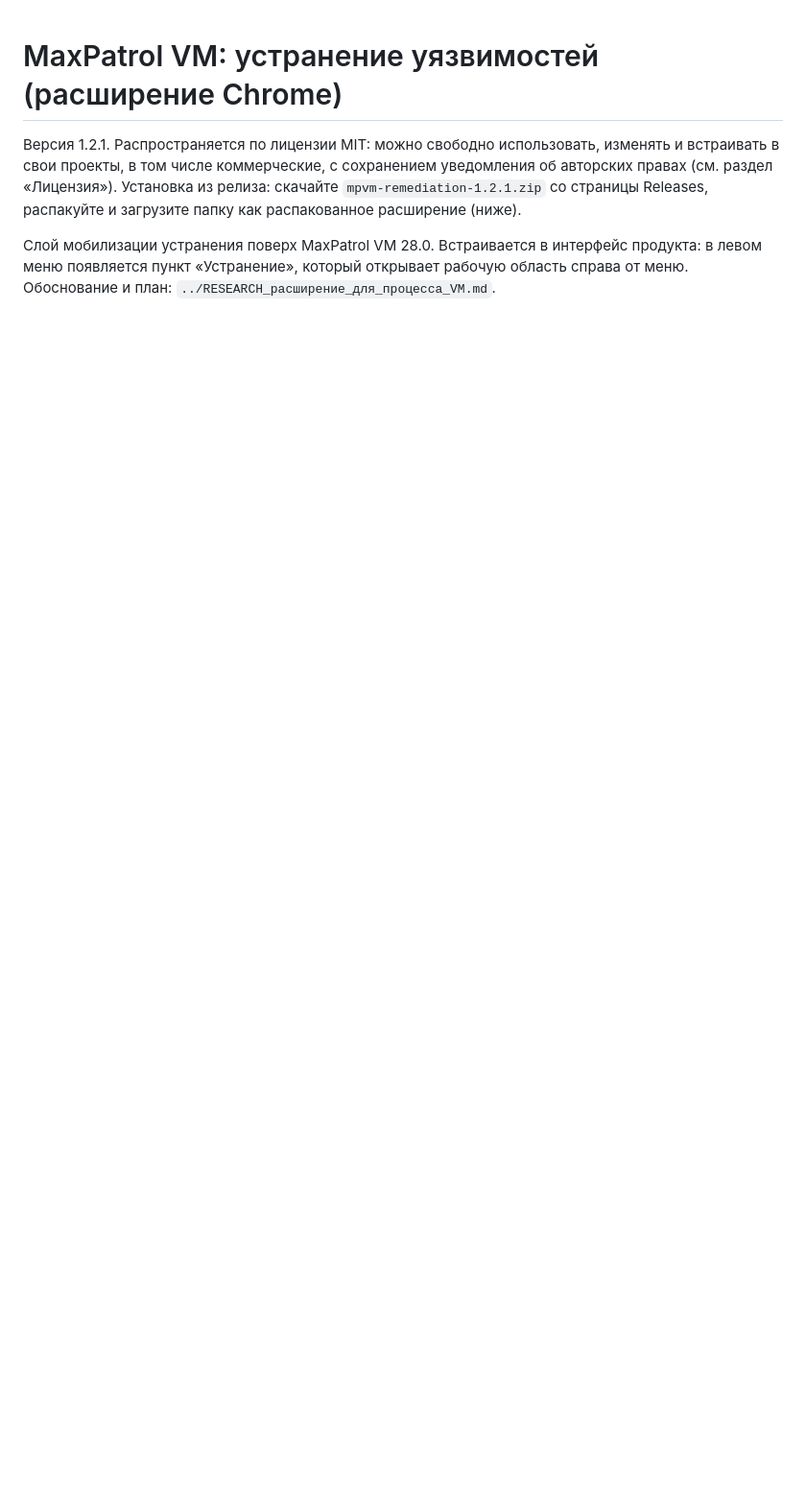
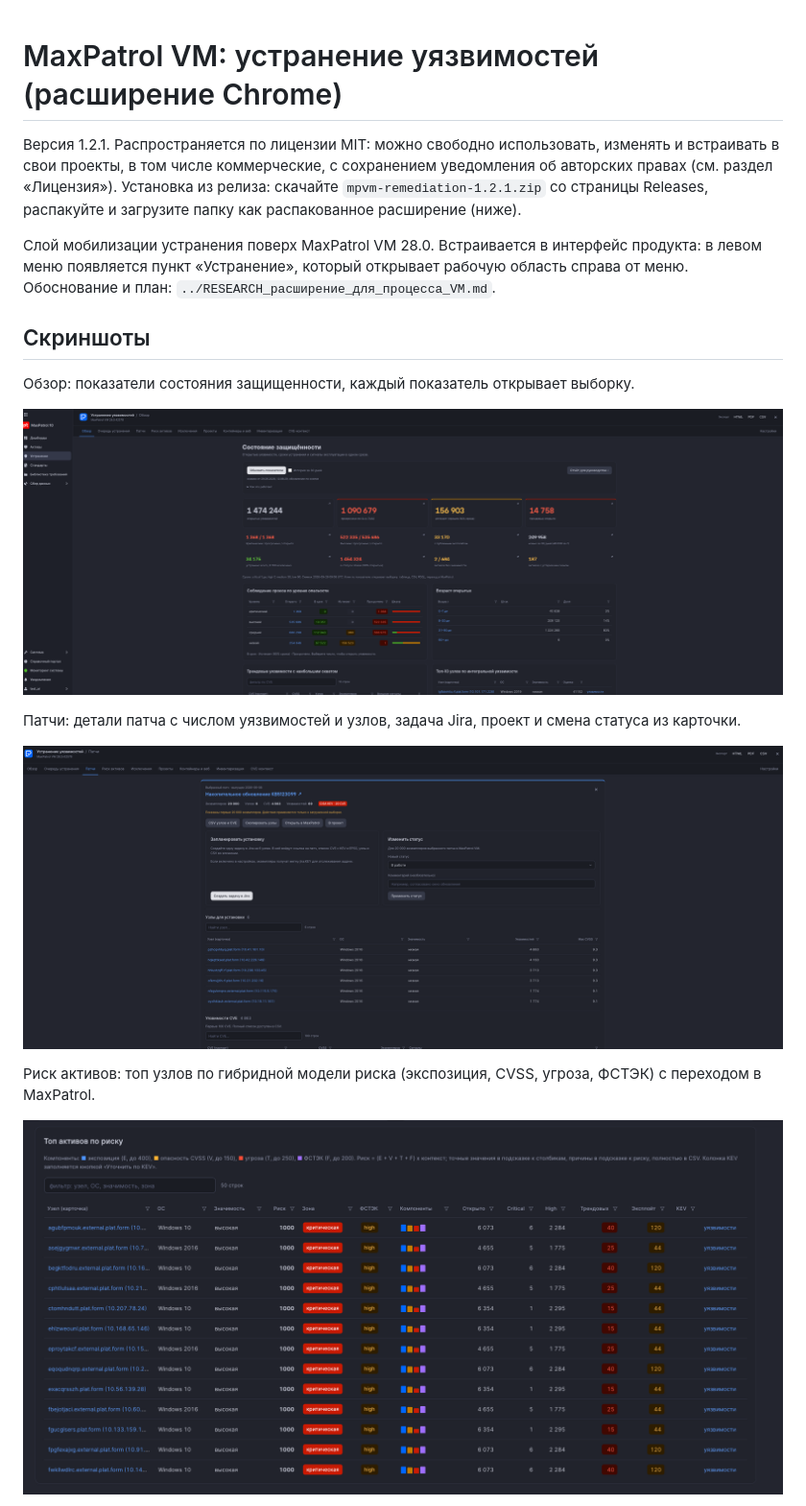
Before and after one commit to popovpaul95/mpvm-remediation, a Markdown page: README.md, the part around one of its changes. Shown at 96% size. GitHub-like rendering; pictures changed too: docs/screenshots/asset-risk.png (added), docs/screenshots/overview.png (added), docs/screenshots/patch-detail.png (added); blank space fills up the shorter version.

Commit message:
README: скриншоты интерфейса (обзор, патчи, риск активов, карточка CVE)

```diff
--- a/README.md
+++ b/README.md
@@ -3,3 +3,18 @@
 Версия 1.2.1. Распространяется по лицензии MIT: можно свободно использовать, изменять и встраивать в свои проекты, в том числе коммерческие, с сохранением уведомления об авторских правах (см. раздел «Лицензия»). Установка из релиза: скачайте `mpvm-remediation-1.2.1.zip` со страницы Releases, распакуйте и загрузите папку как распакованное расширение (ниже).
 
 Слой мобилизации устранения поверх MaxPatrol VM 28.0. Встраивается в интерфейс продукта: в левом меню появляется пункт «Устранение», который открывает рабочую область справа от меню. Обоснование и план: `../RESEARCH_расширение_для_процесса_VM.md`.
+
+## Скриншоты
+
+Обзор: показатели состояния защищенности, каждый показатель открывает выборку.
+
+![Обзор: состояние защищенности](docs/screenshots/overview.png)
+
+Патчи: детали патча с числом уязвимостей и узлов, задача Jira, проект и смена статуса из карточки.
+
+![Детали патча](docs/screenshots/patch-detail.png)
+
+Риск активов: топ узлов по гибридной модели риска (экспозиция, CVSS, угроза, ФСТЭК) с переходом в MaxPatrol.
+
+![Топ активов по риску](docs/screenshots/asset-risk.png)
+
```
Also changed, not shown: other parts of README.md (+3 -0 lines), docs/screenshots/cve-instance.png (added).
